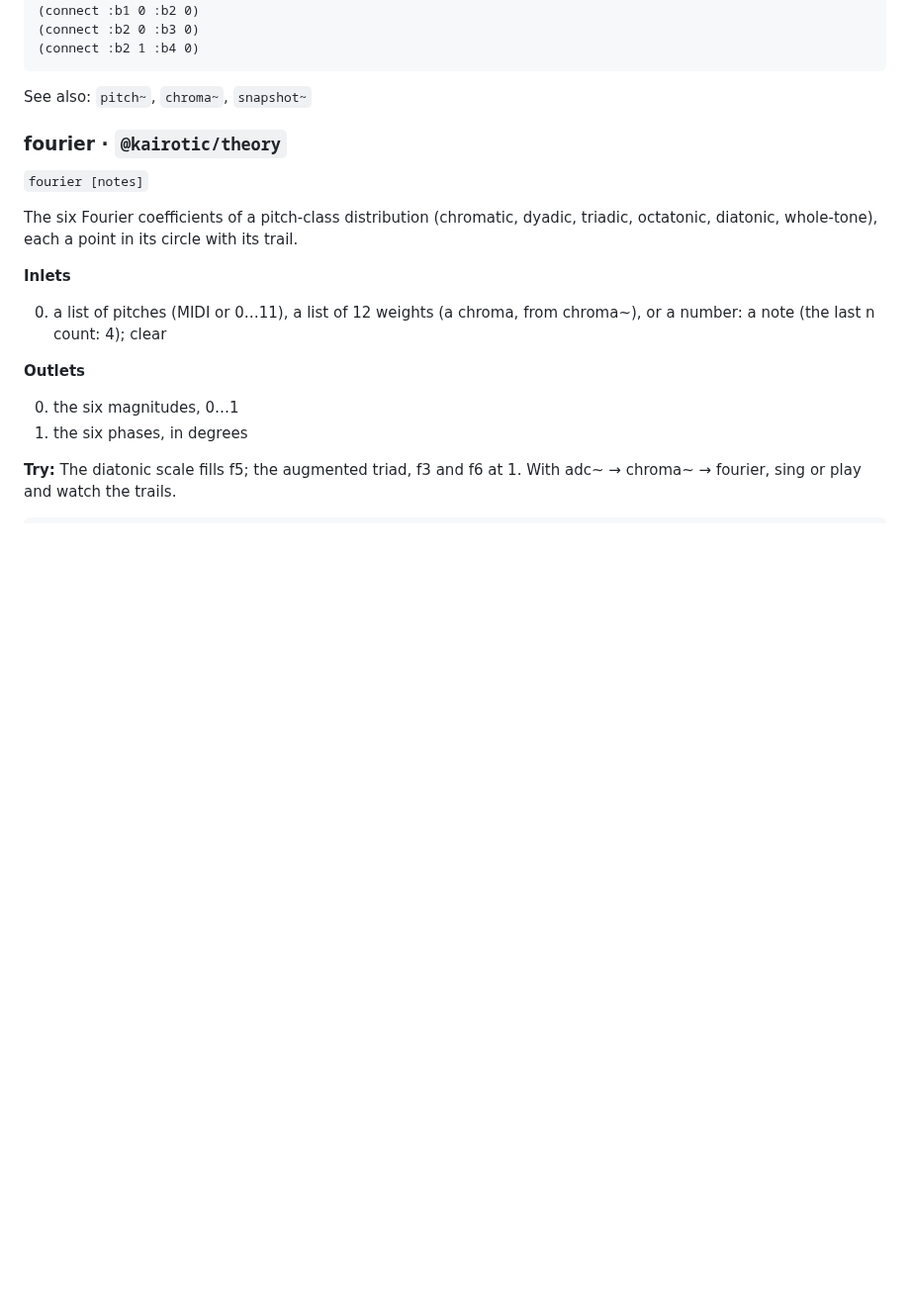
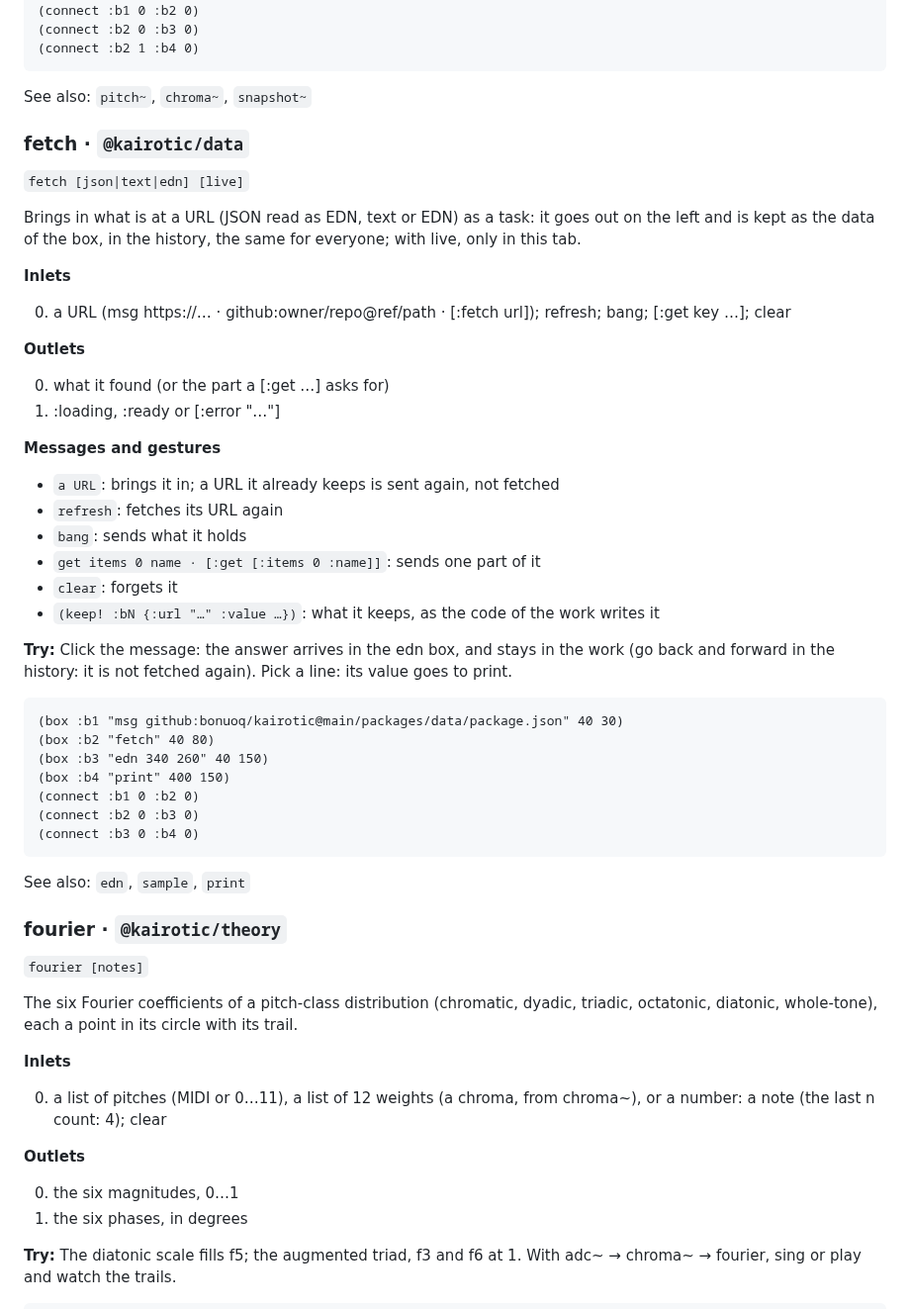
Before and after one commit to bonuoq/kairotic, a Markdown page: docs/reference.md, the part around one of its changes. Shown at 99% size. Drawn GitHub-style; blank space fills up the shorter version.

Commit message:
docs: class reference, from the help (generated)

````diff
--- a/docs/reference.md
+++ b/docs/reference.md
@@ -448,6 +484,44 @@ Descriptors of a signal every ms, one outlet per word: rms, energy, zcr, loudnes
 ```
 
 See also: `pitch~`, `chroma~`, `snapshot~`
+
+### fetch · `@kairotic/data`
+
+`fetch [json|text|edn] [live]`
+
+Brings in what is at a URL (JSON read as EDN, text or EDN) as a task: it goes out on the left and is kept as the data of the box, in the history, the same for everyone; with live, only in this tab.
+
+**Inlets**
+
+0. a URL (msg https://… · github:owner/repo@ref/path · [:fetch url]); refresh; bang; [:get key …]; clear
+
+**Outlets**
+
+0. what it found (or the part a [:get …] asks for)
+1. :loading, :ready or [:error "…"]
+
+**Messages and gestures**
+
+- `a URL`: brings it in; a URL it already keeps is sent again, not fetched
+- `refresh`: fetches its URL again
+- `bang`: sends what it holds
+- `get items 0 name · [:get [:items 0 :name]]`: sends one part of it
+- `clear`: forgets it
+- `(keep! :bN {:url "…" :value …})`: what it keeps, as the code of the work writes it
+
+**Try:** Click the message: the answer arrives in the edn box, and stays in the work (go back and forward in the history: it is not fetched again). Pick a line: its value goes to print.
+
+```clojure
+(box :b1 "msg github:bonuoq/kairotic@main/packages/data/package.json" 40 30)
+(box :b2 "fetch" 40 80)
+(box :b3 "edn 340 260" 40 150)
+(box :b4 "print" 400 150)
+(connect :b1 0 :b2 0)
+(connect :b2 0 :b3 0)
+(connect :b3 0 :b4 0)
+```
+
+See also: `edn`, `sample`, `print`
 
 ### fourier · `@kairotic/theory`
 
````
Also changed, not shown: other parts of docs/reference.md (+36 -0 lines).
